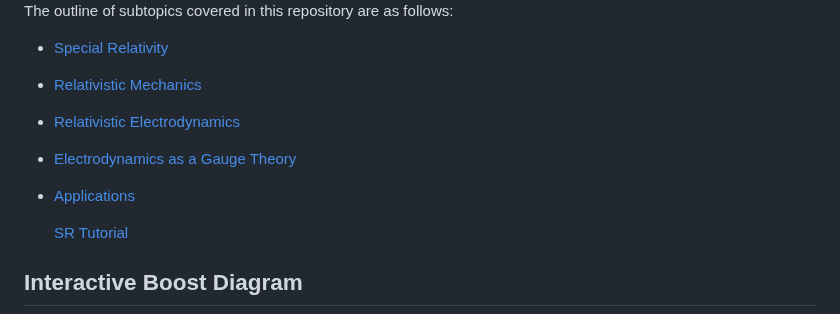
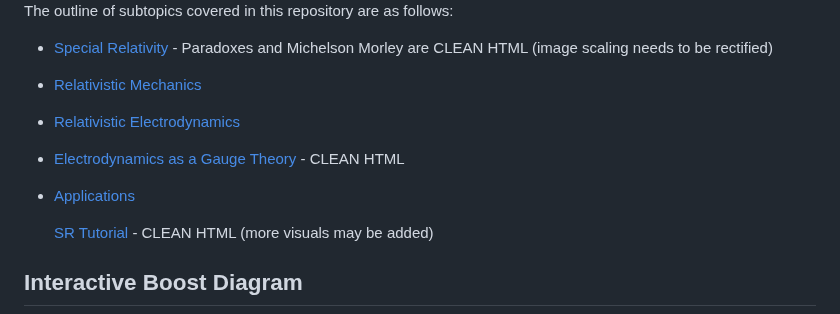
Before and after one commit to amalbumbia/Electrodynamics_and_Relativity, a Markdown page: README.md, the part around the change. Rendered like a GitHub page.

```diff
--- a/README.md
+++ b/README.md
@@ -12,13 +12,13 @@ Note: Jupyter notebooks are not visualizable on the web interface, they would ne
 
  The outline of subtopics covered in this repository are as follows:
 
- - [Special Relativity](https://github.com/amalbumbia/Electrodynamics_and_Relativity/tree/dfdc289b99c800f50e0a8377334629b777b9947b/special_relativity)
+ - [Special Relativity](https://github.com/amalbumbia/Electrodynamics_and_Relativity/tree/dfdc289b99c800f50e0a8377334629b777b9947b/special_relativity) - Paradoxes and Michelson Morley are CLEAN HTML (image scaling needs to be rectified)
  - [Relativistic Mechanics](https://github.com/amalbumbia/Electrodynamics_and_Relativity/tree/d878b18f4b3361b7f9c400208f3ab3cfad1a70a3/relativistic_mechanics)
  - [Relativistic Electrodynamics](https://github.com/amalbumbia/Electrodynamics_and_Relativity/tree/952f1fca399028505015da584a8aee010d9dcebf/relativistic_electrodynamics)
- - [Electrodynamics as a Gauge Theory](https://raw.githack.com/amalbumbia/Electrodynamics_and_Relativity/main/why_electrodynamics.html)
+ - [Electrodynamics as a Gauge Theory](https://raw.githack.com/amalbumbia/Electrodynamics_and_Relativity/main/why_electrodynamics.html) - CLEAN HTML
  - [Applications](https://github.com/amalbumbia/Electrodynamics_and_Relativity/tree/ff9ae8776cff9a50dcd0e7260373b456f1a29108/applications)
 
-   [SR Tutorial](https://raw.githack.com/amalbumbia/Electrodynamics_and_Relativity/refs/heads/main/special_relativity/index_from_tex_boxes.html)
+   [SR Tutorial](https://raw.githack.com/amalbumbia/Electrodynamics_and_Relativity/refs/heads/main/special_relativity/index_from_tex_boxes.html) - CLEAN HTML (more visuals may be added)
 
 ## Interactive Boost Diagram
 
```
